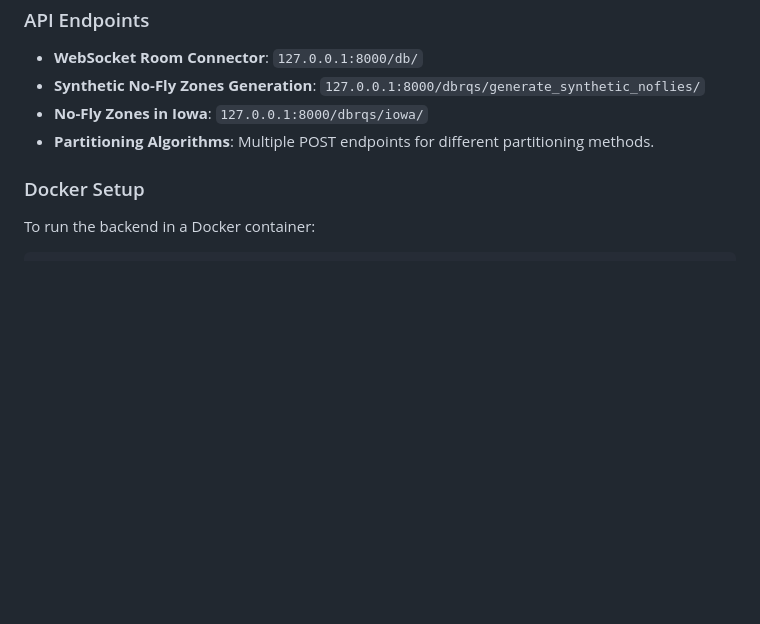
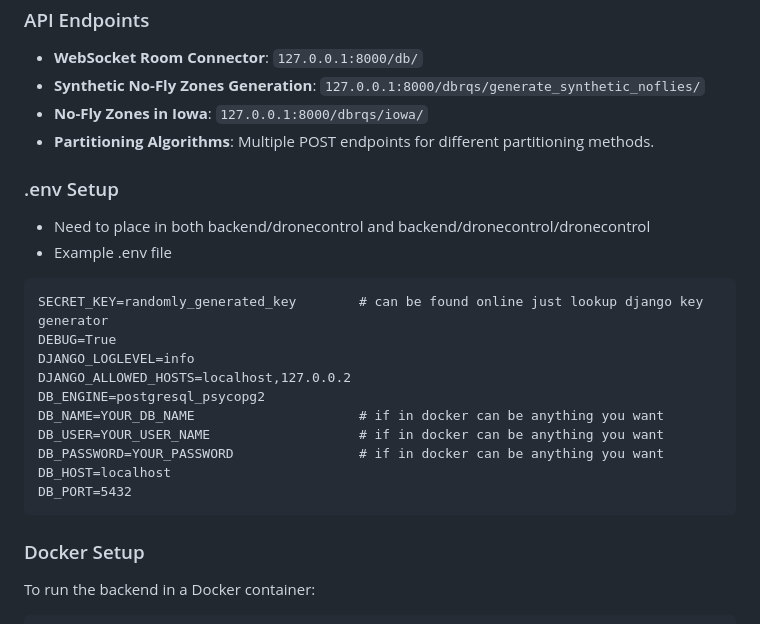
Before and after one commit to Kenneth-Schueman/Distributing-a-Fleet-of-Drones-over-an-Area-with-No-Fly-Zones, a Markdown page: README.md, the part around the change. Drawn GitHub-style; blank space fills up the shorter version.

````diff
--- a/README.md
+++ b/README.md
@@ -106,6 +106,22 @@ This React TypeScript application allows users to plan and simulate drone operat
 * **No-Fly Zones in Iowa**: `127.0.0.1:8000/dbrqs/iowa/`
 * **Partitioning Algorithms**: Multiple POST endpoints for different partitioning methods.
 
+### .env Setup
+- Need to place in both backend/dronecontrol and backend/dronecontrol/dronecontrol
+- Example .env file
+```
+SECRET_KEY=randomly_generated_key        # can be found online just lookup django key generator
+DEBUG=True
+DJANGO_LOGLEVEL=info
+DJANGO_ALLOWED_HOSTS=localhost,127.0.0.2
+DB_ENGINE=postgresql_psycopg2
+DB_NAME=YOUR_DB_NAME                     # if in docker can be anything you want
+DB_USER=YOUR_USER_NAME                   # if in docker can be anything you want
+DB_PASSWORD=YOUR_PASSWORD                # if in docker can be anything you want
+DB_HOST=localhost
+DB_PORT=5432
+```
+
 ### Docker Setup
 
 To run the backend in a Docker container:
````
